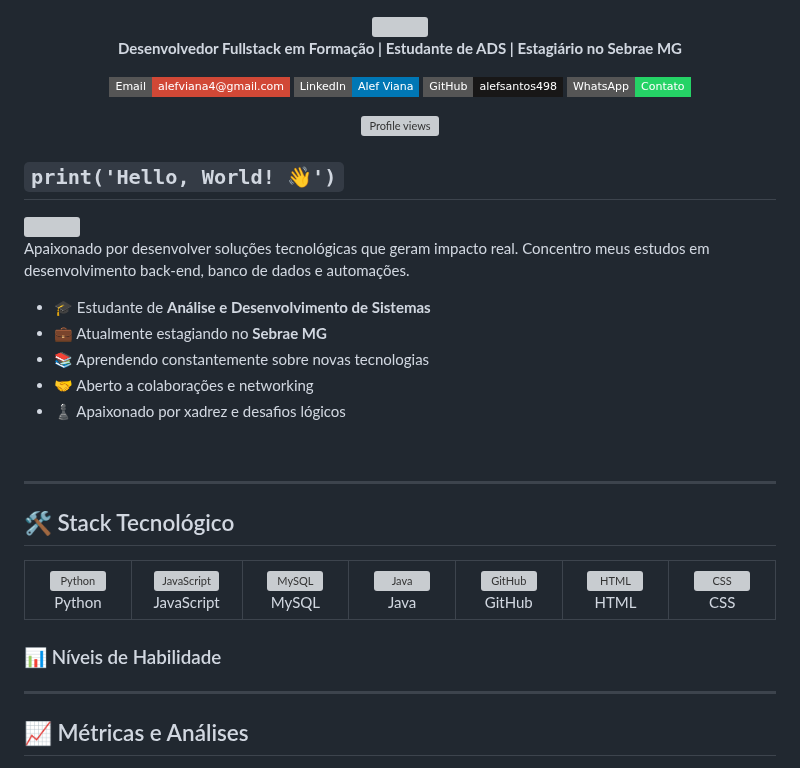
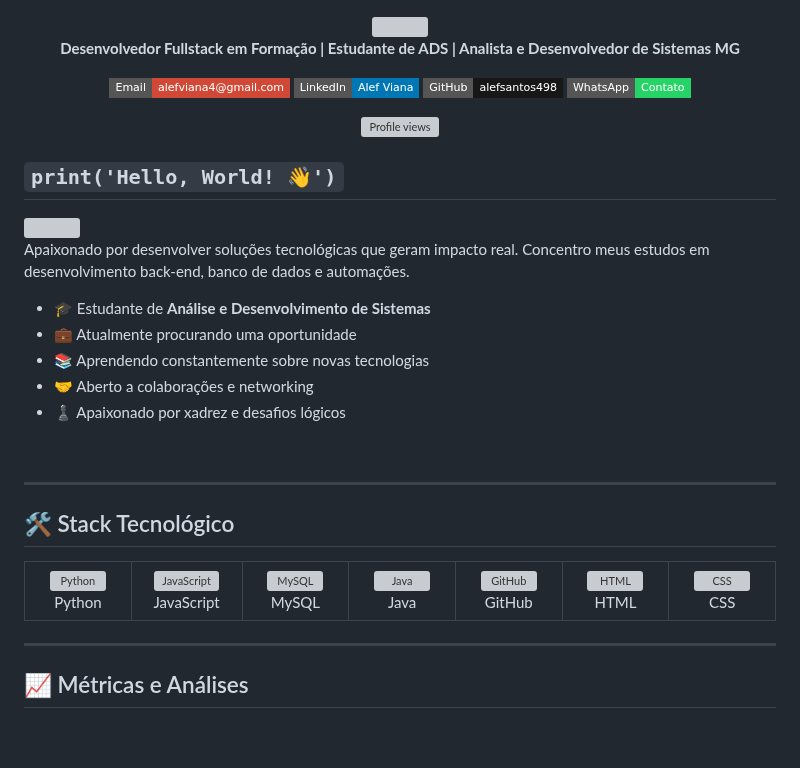
Before and after one commit to alefsantos498/alefsantos498, a Markdown page: README.md, the part around the change. Rendered like a GitHub page; badges without logos; blank space fills up the shorter version; grey boxes are pictures that could not be loaded.

```diff
--- a/README.md
+++ b/README.md
@@ -3,7 +3,7 @@
 </div>
 
 <p align="center">
-  <b>Desenvolvedor Fullstack em Formação | Estudante de ADS | Estagiário no Sebrae MG</b>
+  <b>Desenvolvedor Fullstack em Formação | Estudante de ADS | Analista e Desenvolvedor de Sistemas MG</b>
 </p>
 
 <p align="center">
@@ -24,7 +24,7 @@
 Apaixonado por desenvolver soluções tecnológicas que geram impacto real. Concentro meus estudos em desenvolvimento back-end, banco de dados e automações.
 
 - 🎓 Estudante de **Análise e Desenvolvimento de Sistemas**
-- 💼 Atualmente estagiando no **Sebrae MG**
+- 💼 Atualmente procurando uma oportunidade
 - 📚 Aprendendo constantemente sobre novas tecnologias
 - 🤝 Aberto a colaborações e networking
 - ♟️ Apaixonado por xadrez e desafios lógicos
@@ -68,7 +68,7 @@ Apaixonado por desenvolver soluções tecnológicas que geram impacto real. Conc
   </tr>
 </table>
 
-### 📊 Níveis de Habilidade
+
 
 
 ---
```
